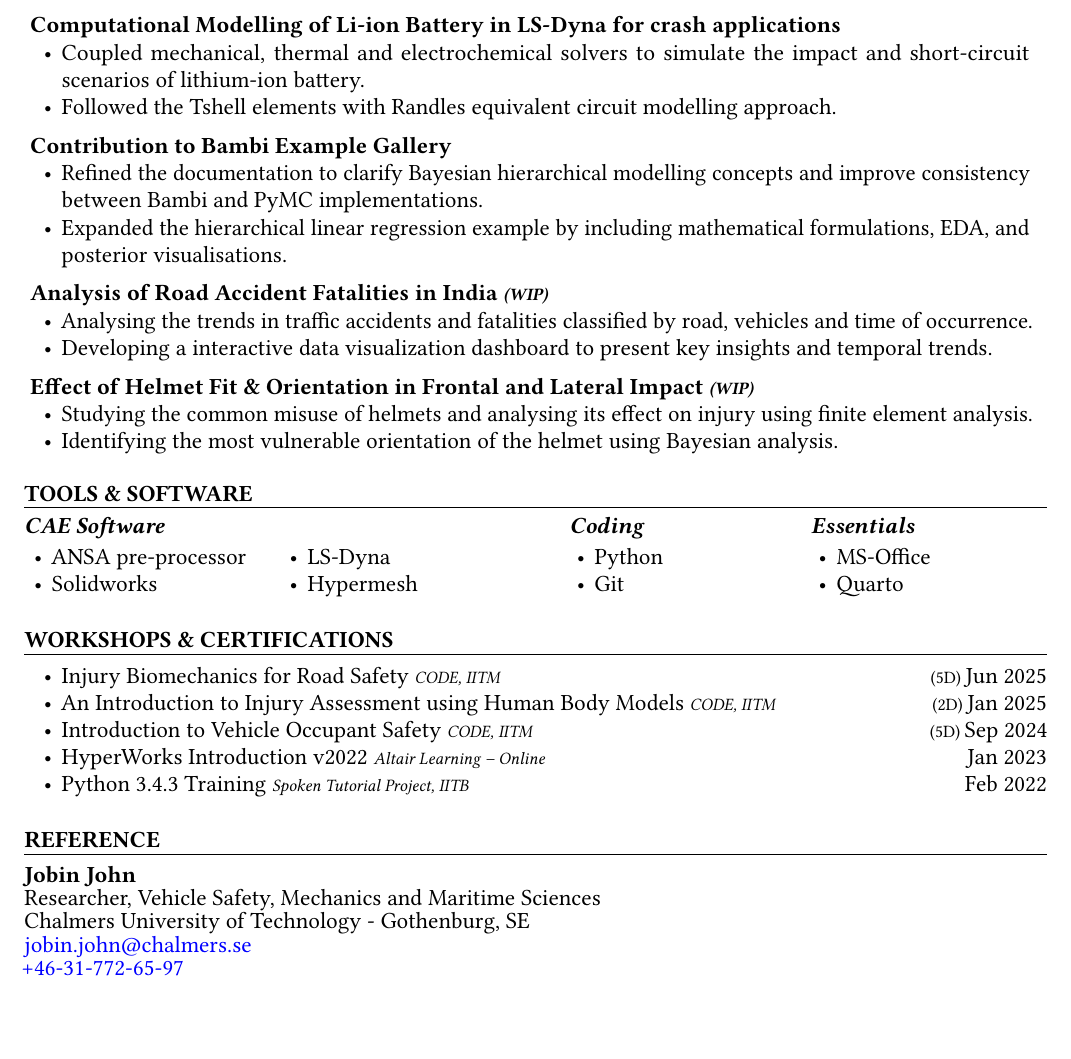
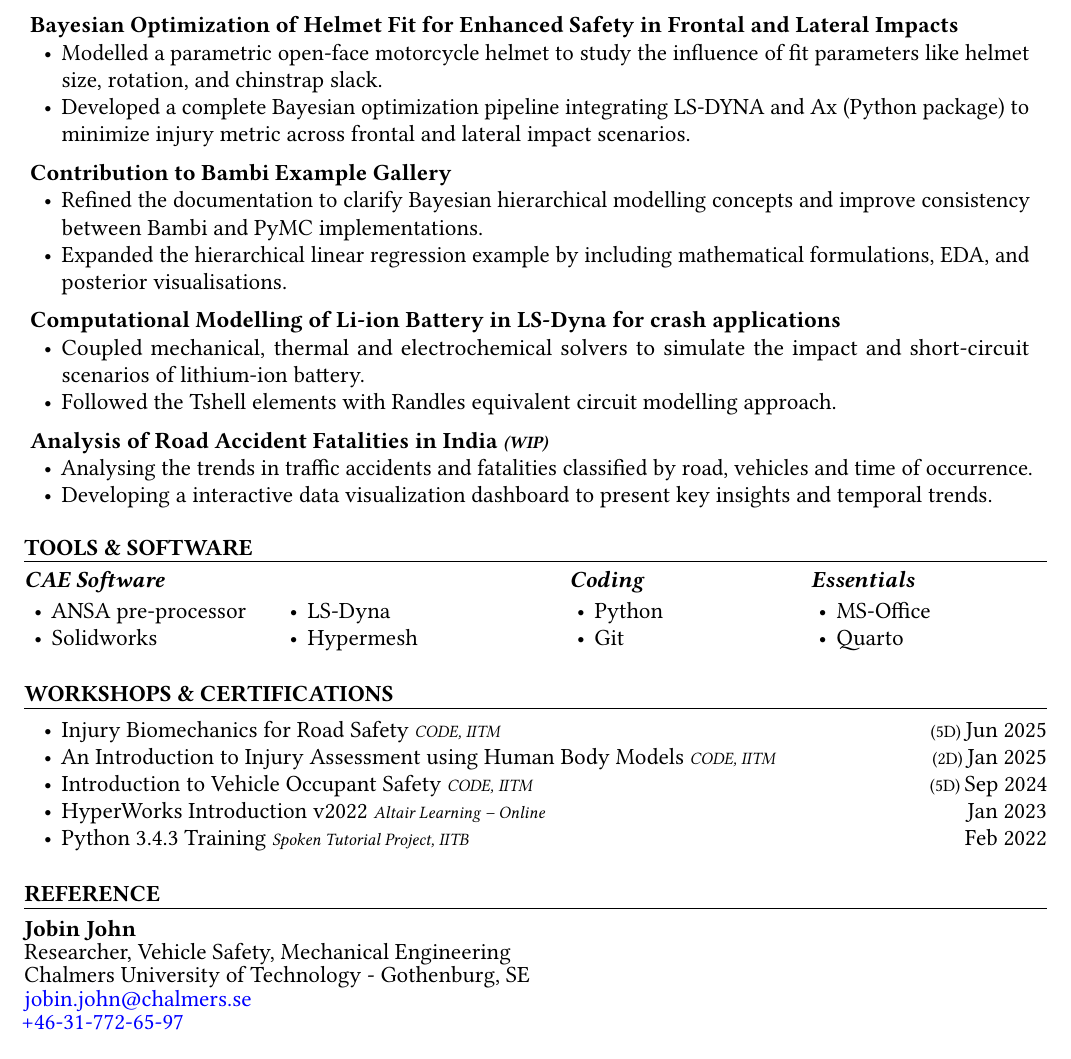
Before and after one commit to pranavduraisamy/my-resume, a Quarto document (resume.qmd): part of page 2 of 2, cut at the place of the change. The pictures show the output file resume.pdf that the author committed with the source.

Commit message:
adding helmet bayes opt pjt

```diff
--- a/resume.qmd
+++ b/resume.qmd
@@ -219,12 +219,12 @@ format:
 \newpage
 
 % pjt3
-  \textbf{Computational Modelling of Li-ion Battery in LS-Dyna for crash applications}
+  \textbf{Bayesian Optimization of Helmet Fit for Enhanced Safety in Frontal and Lateral Impacts}
   \vspace{-0.2cm}
   \begin{itemize}[noitemsep, topsep=0pt, left=10pt]
     \rightskip9pt\relax
-    \item Coupled mechanical, thermal and electrochemical solvers to simulate the impact and short-circuit scenarios of lithium-ion battery.
-    \item Followed the Tshell elements with Randles equivalent circuit modelling approach.
+    \item Modelled a parametric open-face motorcycle helmet to study the influence of fit parameters like helmet size, rotation, and chinstrap slack.
+    \item Developed a complete Bayesian optimization pipeline integrating LS-DYNA and Ax (Python package) to minimize injury metric across frontal and lateral impact scenarios.
   \end{itemize}
 
 % pjt4
@@ -237,21 +237,21 @@ format:
   \end{itemize}
 
 % pjt5
+  \textbf{Computational Modelling of Li-ion Battery in LS-Dyna for crash applications}
+  \vspace{-0.2cm}
+  \begin{itemize}[noitemsep, topsep=0pt, left=10pt]
+    \rightskip9pt\relax
+    \item Coupled mechanical, thermal and electrochemical solvers to simulate the impact and short-circuit scenarios of lithium-ion battery.
+    \item Followed the Tshell elements with Randles equivalent circuit modelling approach.
+  \end{itemize}
+
+% pjt6
   \textbf{Analysis of Road Accident Fatalities in India \begin{small}\textit{(WIP)}\end{small}}
   \vspace{-0.2cm}
   \begin{itemize}[noitemsep, topsep=0pt, left=10pt]
     \rightskip9pt\relax
     \item Analysing the trends in traffic accidents and fatalities classified by road, vehicles and time of occurrence.
     \item Developing a interactive data visualization dashboard to present key insights and temporal trends.
-  \end{itemize}
-
-% pjt6
-  \textbf{Effect of Helmet Fit \& Orientation in Frontal and Lateral Impact \begin{small}\textit{(WIP)}\end{small}}
-  \vspace{-0.2cm}
-  \begin{itemize}[noitemsep, topsep=0pt, left=10pt]
-    \rightskip9pt\relax
-    \item Studying the common misuse of helmets and analysing its effect on injury using finite element analysis.
-    \item Identifying the most vulnerable orientation of the helmet using Bayesian analysis.
   \end{itemize}
 \end{large}
 \vspace{7pt}
@@ -364,7 +364,7 @@ format:
   \leftskip3pt\relax
   \textbf{Jobin John}\\
     \rightskip9pt\relax
-    Researcher, Vehicle Safety, Mechanics and Maritime Sciences\\
+    Researcher, Vehicle Safety, Mechanical Engineering\\
     Chalmers University of Technology - Gothenburg, SE\\
     \href{mailto:jobin.john@chalmers.se}{jobin.john@chalmers.se}\\
     \href{tel:+46-31-772-65-97}{+46-31-772-65-97}
```
Also changed, not shown: README.md, resume.pdf.
